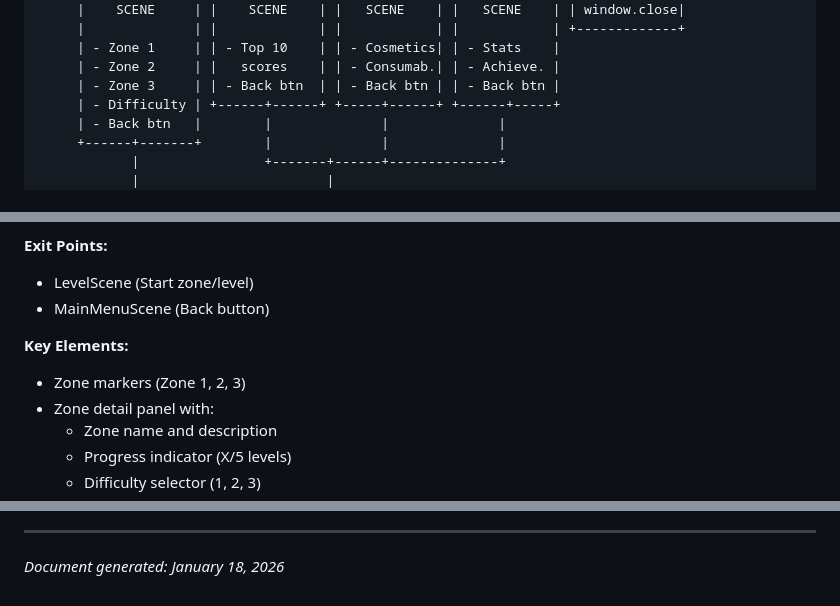
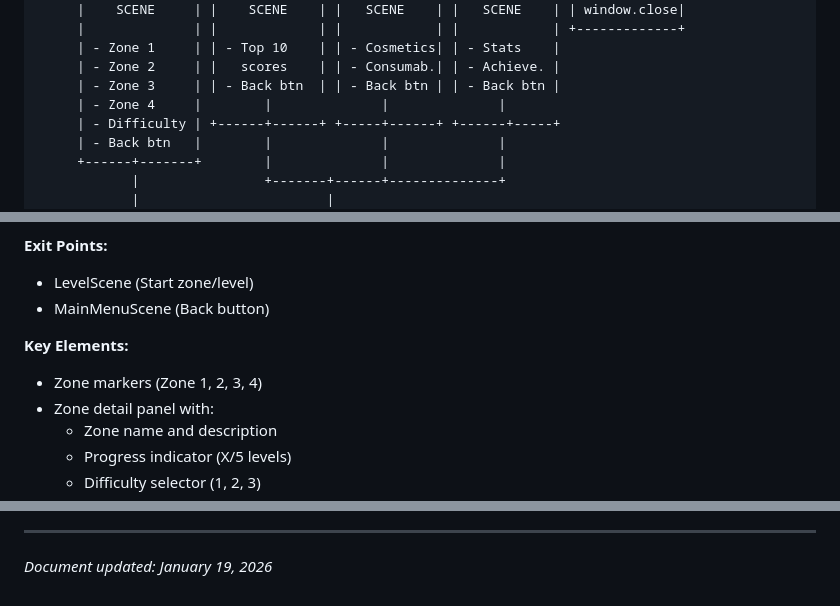
Before and after one commit to ShieldsBW/Trolley, a Markdown page: documentation/SCREEN_FLOW_DIAGRAM.md, 3 parts joined by grey strips. Rendered like a GitHub page.

```diff
--- a/documentation/SCREEN_FLOW_DIAGRAM.md
+++ b/documentation/SCREEN_FLOW_DIAGRAM.md
@@ -58,6 +58,7 @@ The game consists of 8 main scenes built with Phaser.js:
      | - Zone 1     | | - Top 10    | | - Cosmetics| | - Stats    |
      | - Zone 2     | |   scores    | | - Consumab.| | - Achieve. |
      | - Zone 3     | | - Back btn  | | - Back btn | | - Back btn |
+     | - Zone 4     |        |              |              |
      | - Difficulty | +------+------+ +-----+------+ +------+-----+
      | - Back btn   |        |              |              |
      +------+-------+        |              |              |
@@ -166,7 +167,7 @@ The game consists of 8 main scenes built with Phaser.js:
 - MainMenuScene (Back button)
 
 **Key Elements:**
-- Zone markers (Zone 1, 2, 3)
+- Zone markers (Zone 1, 2, 3, 4)
 - Zone detail panel with:
   - Zone name and description
   - Progress indicator (X/5 levels)
@@ -369,4 +370,4 @@ Hold the magnifying glass button (bottom-left corner) to show debug outlines:
 
 ---
 
-*Document generated: January 18, 2026*
+*Document updated: January 19, 2026*
```
Also changed, not shown: documentation/GAME_DESIGN_DOC.md (+11 -3 lines), documentation/ZONE_CREATION_GUIDE.md (added, +351 -0 lines).
